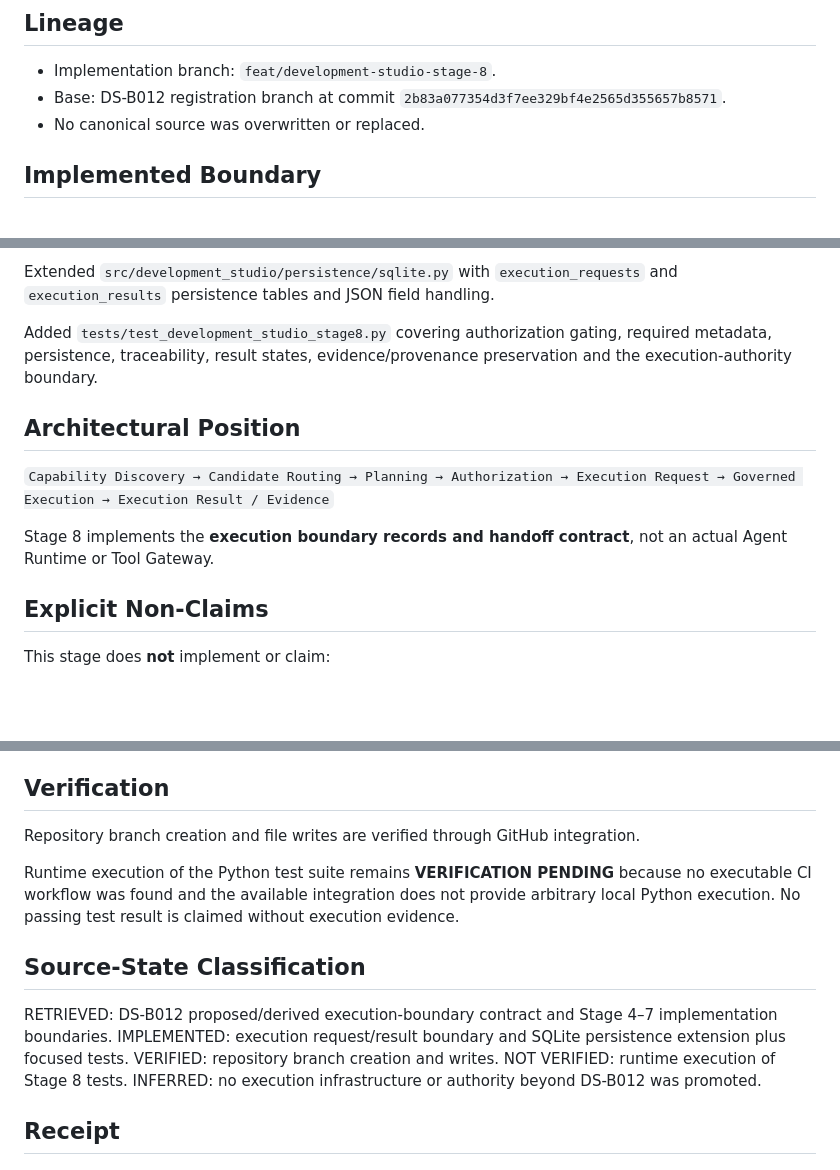
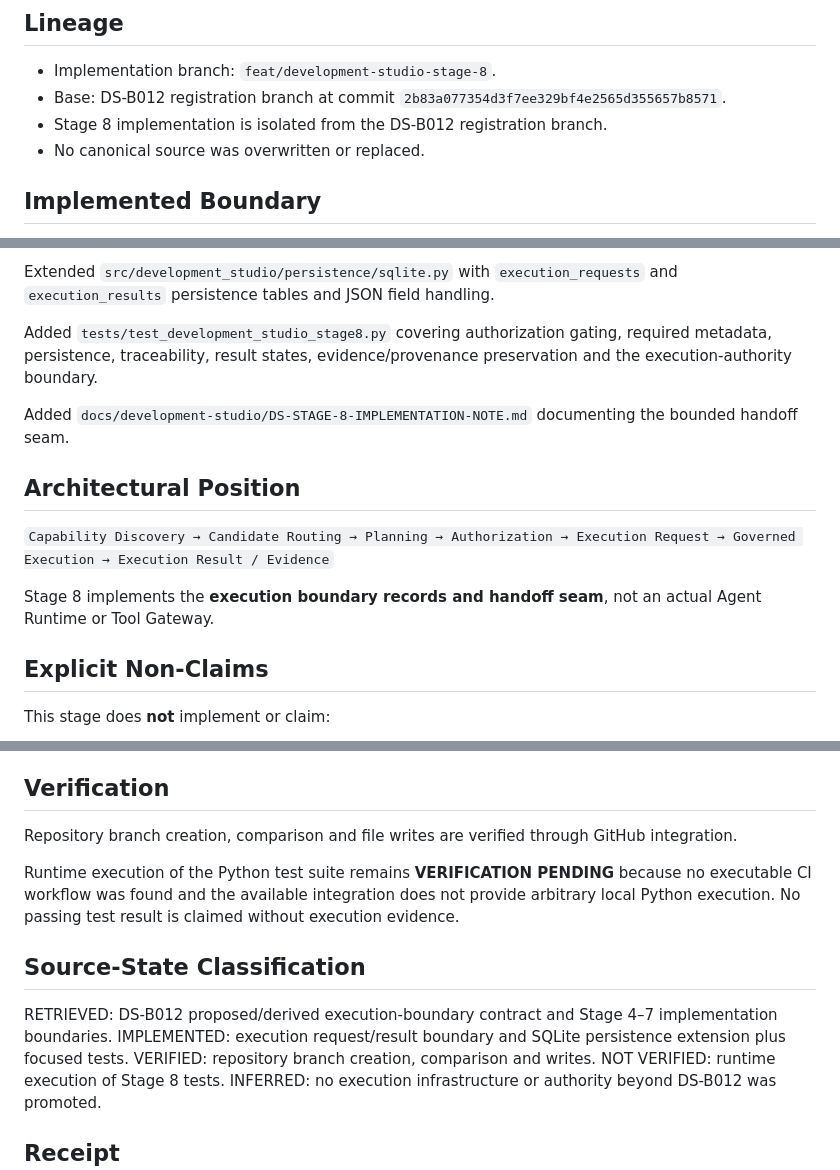
Before and after one commit to talk2genaihost/Kalp_01, a Markdown page: docs/development-studio/DS-STAGE-8-RECEIPT.md, 3 parts joined by grey strips. GitHub-like rendering; blank space fills up the shorter version.

Commit message:
docs: correct Stage 8 lineage receipt

```diff
--- a/docs/development-studio/DS-STAGE-8-RECEIPT.md
+++ b/docs/development-studio/DS-STAGE-8-RECEIPT.md
@@ -14,6 +14,7 @@
 
 - Implementation branch: `feat/development-studio-stage-8`.
 - Base: DS-B012 registration branch at commit `2b83a077354d3f7ee329bf4e2565d355657b8571`.
+- Stage 8 implementation is isolated from the DS-B012 registration branch.
 - No canonical source was overwritten or replaced.
 
 ## Implemented Boundary
@@ -35,11 +36,13 @@ Extended `src/development_studio/persistence/sqlite.py` with `execution_requests
 
 Added `tests/test_development_studio_stage8.py` covering authorization gating, required metadata, persistence, traceability, result states, evidence/provenance preservation and the execution-authority boundary.
 
+Added `docs/development-studio/DS-STAGE-8-IMPLEMENTATION-NOTE.md` documenting the bounded handoff seam.
+
 ## Architectural Position
 
 `Capability Discovery → Candidate Routing → Planning → Authorization → Execution Request → Governed Execution → Execution Result / Evidence`
 
-Stage 8 implements the **execution boundary records and handoff contract**, not an actual Agent Runtime or Tool Gateway.
+Stage 8 implements the **execution boundary records and handoff seam**, not an actual Agent Runtime or Tool Gateway.
 
 ## Explicit Non-Claims
 
@@ -61,7 +64,7 @@ This stage does **not** implement or claim:
 
 ## Verification
 
-Repository branch creation and file writes are verified through GitHub integration.
+Repository branch creation, comparison and file writes are verified through GitHub integration.
 
 Runtime execution of the Python test suite remains **VERIFICATION PENDING** because no executable CI workflow was found and the available integration does not provide arbitrary local Python execution. No passing test result is claimed without execution evidence.
 
@@ -69,7 +72,7 @@ Runtime execution of the Python test suite remains **VERIFICATION PENDING** beca
 
 RETRIEVED: DS-B012 proposed/derived execution-boundary contract and Stage 4–7 implementation boundaries.
 IMPLEMENTED: execution request/result boundary and SQLite persistence extension plus focused tests.
-VERIFIED: repository branch creation and writes.
+VERIFIED: repository branch creation, comparison and writes.
 NOT VERIFIED: runtime execution of Stage 8 tests.
 INFERRED: no execution infrastructure or authority beyond DS-B012 was promoted.
 
```
